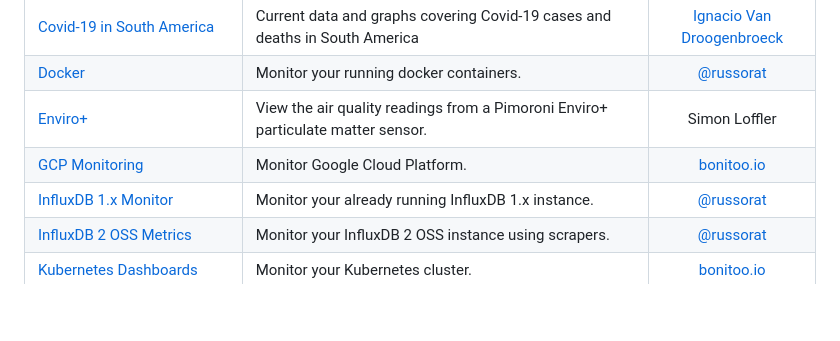
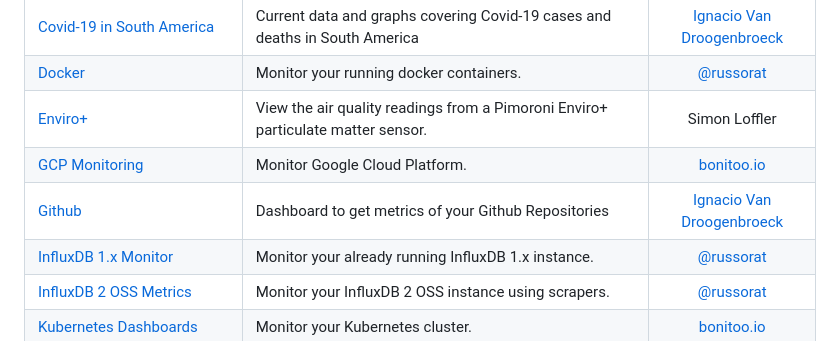
Before and after one commit to influxdata/community-templates, a Markdown page: README.md, the part around the change. GitHub-like rendering; blank space fills up the shorter version.

Commit message:
add github dashboard and update main readme.md

```diff
--- a/README.md
+++ b/README.md
@@ -20,6 +20,7 @@ Start by reading [how to use a template](docs/use_a_template.md), then check eac
 | [Docker](docker/) | Monitor your running docker containers. | [@russorat](https://github.com/russorat) |
 | [Enviro+](enviro_plus/) | View the air quality readings from a Pimoroni Enviro+ particulate matter sensor. | Simon Loffler |
 | [GCP Monitoring](gcp_monitoring/) | Monitor Google Cloud Platform.  | [bonitoo.io](.) |
+| [Github](github/) | Dashboard to get metrics of your Github Repositories | [Ignacio Van Droogenbroeck](https://github.com/xe-nvdk) |
 | [InfluxDB 1.x Monitor](monitoring_influxdb_1.x/) | Monitor your already running InfluxDB 1.x instance. | [@russorat](https://github.com/russorat) |
 | [InfluxDB 2 OSS Metrics](influxdb2_oss_metrics/) | Monitor your InfluxDB 2 OSS instance using scrapers. | [@russorat](https://github.com/russorat) |
 | [Kubernetes Dashboards](k8s/) | Monitor your Kubernetes cluster. | [bonitoo.io](.) |
```
Also changed, not shown: github/readme.md (added, +32 -0 lines), github/screenshot.png (added), 2 other files.
